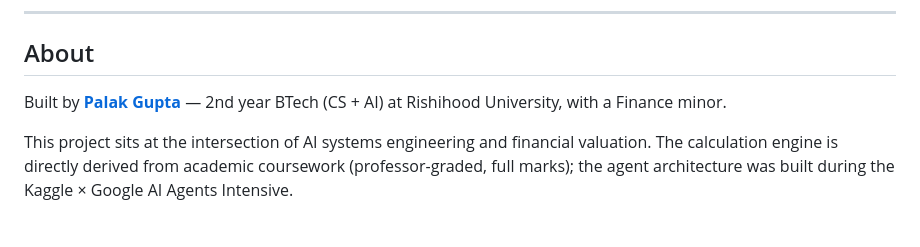
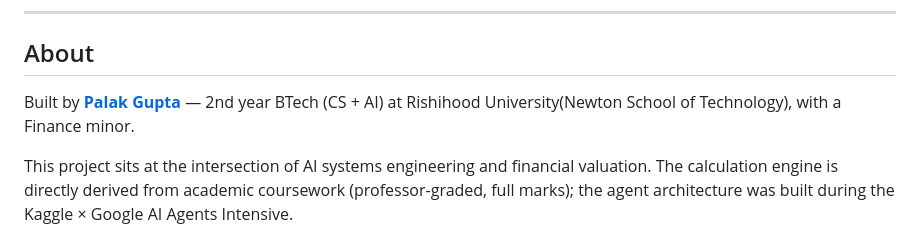
Before and after one commit to palak22291/equity-research-agent, a Markdown page: README.md, the part around one of its changes. Rendered like a GitHub page.

Commit message:
Revise README for clarity and additional details
Updated project description and contributor information.

```diff
--- a/README.md
+++ b/README.md
@@ -291,7 +291,7 @@ Built during the **Kaggle × Google 5-Day AI Agents Intensive** (Agents for Busi
 
 ## About
 
-Built by **[Palak Gupta](https://github.com/palak22291)** — 2nd year BTech (CS + AI) at Rishihood University, with a Finance minor.
+Built by **[Palak Gupta](https://github.com/palak22291)** — 2nd year BTech (CS + AI) at Rishihood University(Newton School of Technology), with a Finance minor.
 
 This project sits at the intersection of AI systems engineering and financial valuation. The calculation engine is directly derived from academic coursework (professor-graded, full marks); the agent architecture was built during the Kaggle × Google AI Agents Intensive.
 
```
Also changed, not shown: other parts of README.md (+1 -1 lines).
